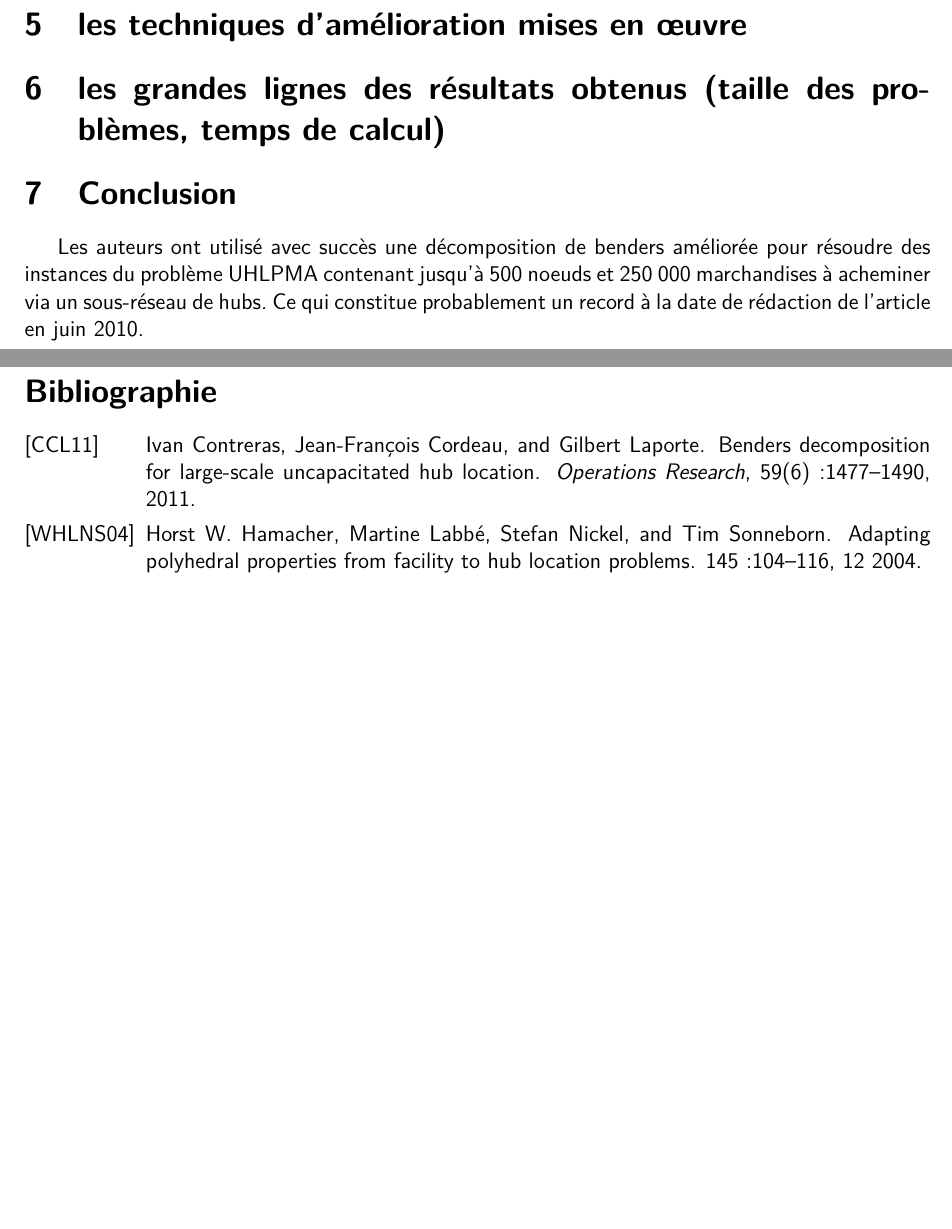
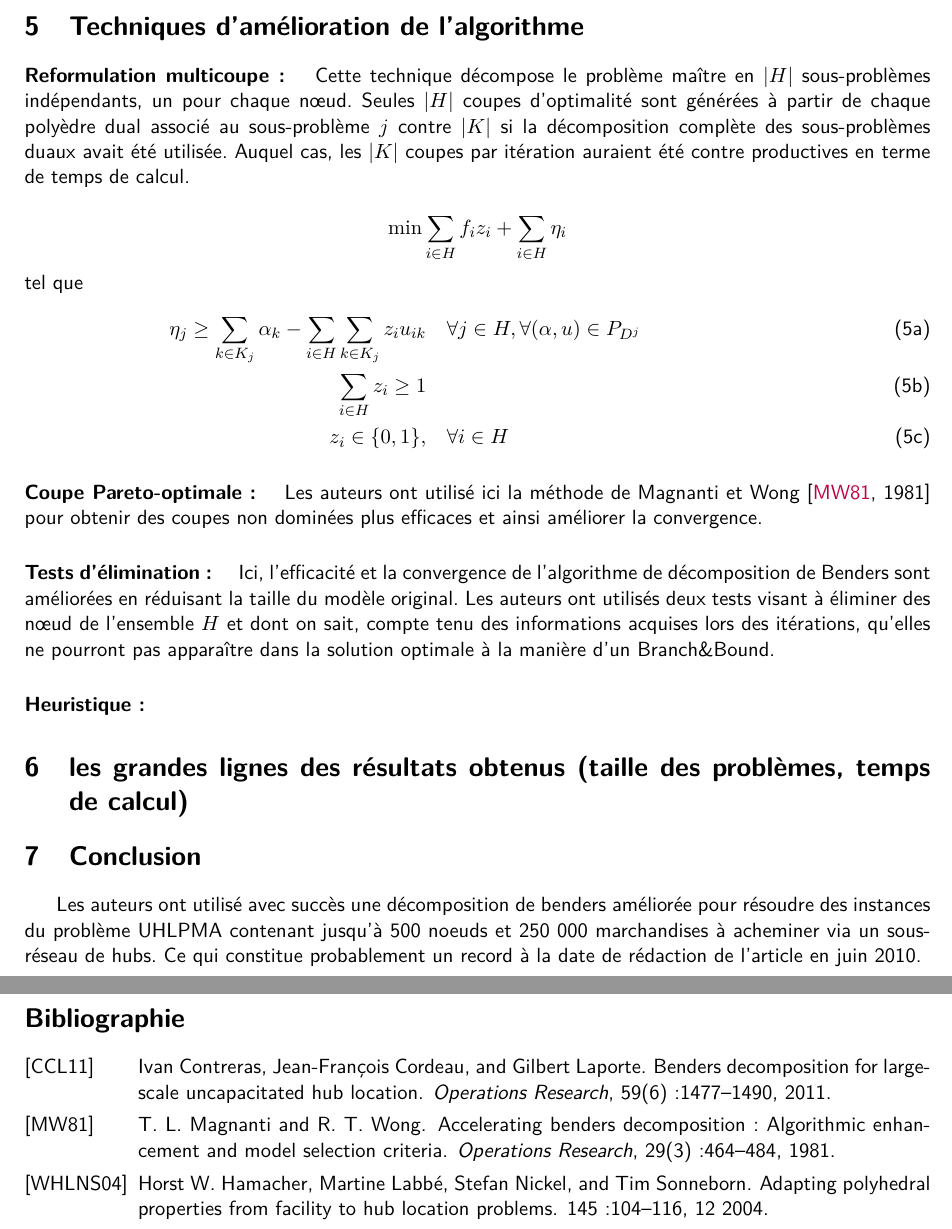
Before and after one commit to kad15/OCA, a LaTeX document (rapport/rapport.tex, which reads rapport/sections/partie_5.tex): two parts of pages 7 and 8 of 9 before the commit and two parts of pages 6 and 7 of 8 after it, joined at a grey line, cut at the place of the change, the shorter picture padded with empty space. Compiled offline with pdfLaTeX.

Commit message:
ajout partie 5 v1

```diff
--- a/rapport/rapport.tex
+++ b/rapport/rapport.tex
@@ -1,4 +1,4 @@
-\documentclass[a4paper,12pt]{article}
+\documentclass[a4paper,11pt]{article}
 
 
 % % % % % % % % % % % % % % % % % % % % % % % % % % % % %
--- a/rapport/sections/partie_5.tex
+++ b/rapport/sections/partie_5.tex
@@ -1 +1,26 @@
-\section{les techniques d’amélioration mises en œuvre}
+\section{Techniques d’amélioration de l'algorithme}
+
+
+\paragraph{Reformulation multicoupe : }
+Cette technique décompose le problème maître en $|H|$ sous-problèmes indépendants, un pour chaque n\oe ud. Seules $|H|$ coupes d'optimalité sont générées à partir de chaque polyèdre dual associé au sous-problème $j$ contre $|K|$ si la décomposition complète des sous-problèmes duaux avait été utilisée. Auquel cas, les $|K|$ coupes par itération auraient été contre productives en terme de temps de calcul.
+
+
+\[ \min \sum_{i \in H} f_iz_i + \sum_{i \in H} \eta_i  \]
+tel que
+\begin{subequations}
+	\begin{align}
+	\eta_j \ge \sum_{k \in K_j}\alpha_k - \sum_{i \in H}\sum_{k \in K_j} z_iu_{ik} \quad &\forall j \in H, \forall{(\alpha,u) \in P_{D^j}}&\\
+	\sum_{i \in H} z_i \ge 1 \quad &&\\
+	z_i \in \{0,1\}, \quad & \forall{i \in H}&
+	\end{align}
+\end{subequations}
+
+\paragraph{Coupe Pareto-optimale : }
+Les auteurs ont utilisé ici la méthode de Magnanti et Wong \cite[1981]{mw} pour obtenir des coupes non dominées plus efficaces et ainsi améliorer la convergence.
+
+\paragraph{Tests d'élimination : }
+Ici, l'efficacité et la convergence de l'algorithme de décomposition de Benders sont améliorées en réduisant la taille du modèle original. Les auteurs ont utilisés deux tests
+visant à éliminer des n\oe ud de l'ensemble $H$ et dont on sait, compte tenu des informations acquises lors des itérations, qu'elles ne pourront pas apparaître dans la solution optimale à la manière d'un Branch\&Bound.
+
+
+\paragraph{Heuristique : }
```
Also changed, not shown: rapport/references.bib (+23 -0 lines), rapport/sections/partie_1.tex (+2 -2 lines), rapport/sections/partie_2.tex (+1 -1 lines), rapport/sections/partie_3.tex (+1 -1 lines), rapport/sections/partie_4.tex (+1 -1 lines), rapport/rapport.bbl, rapport/rapport.pdf, 6 other files.
